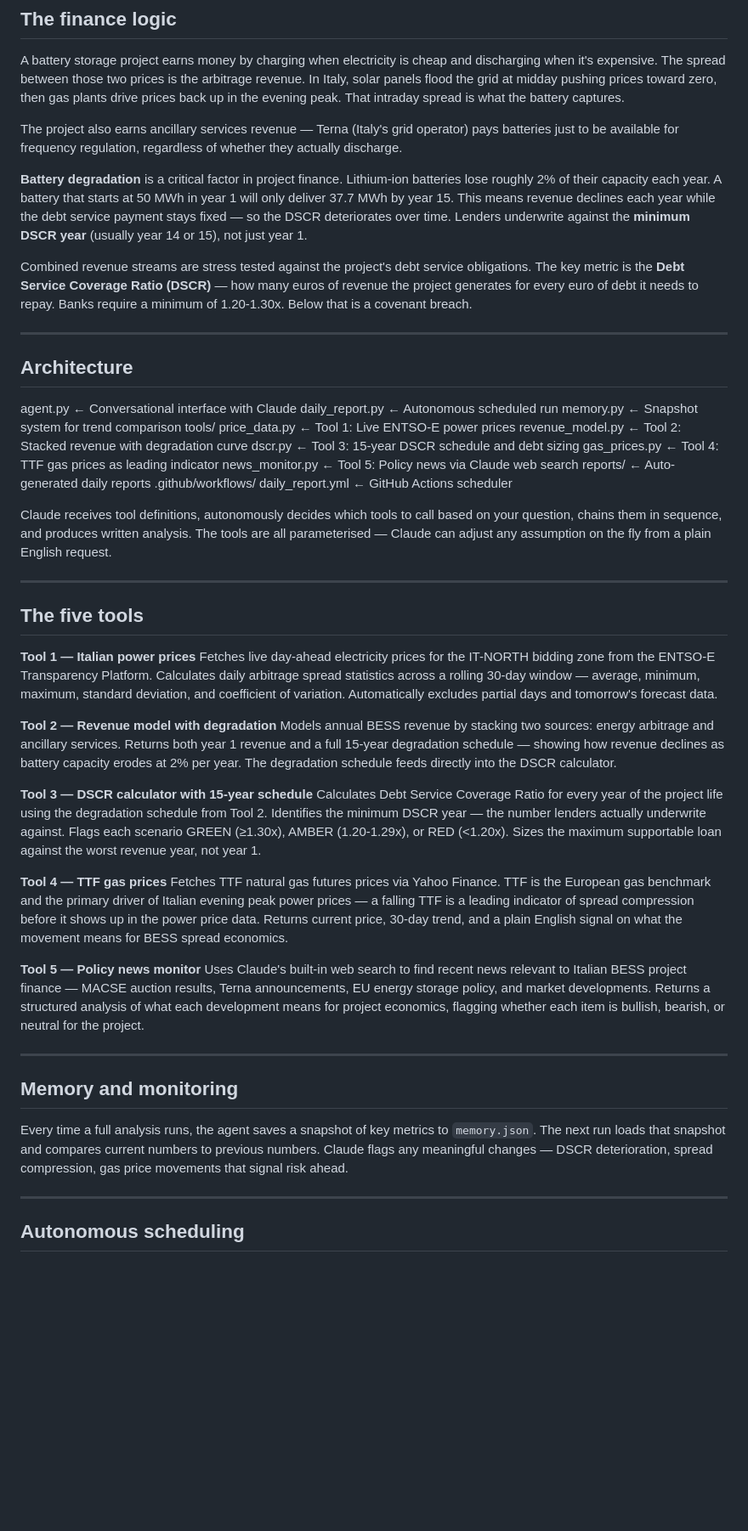
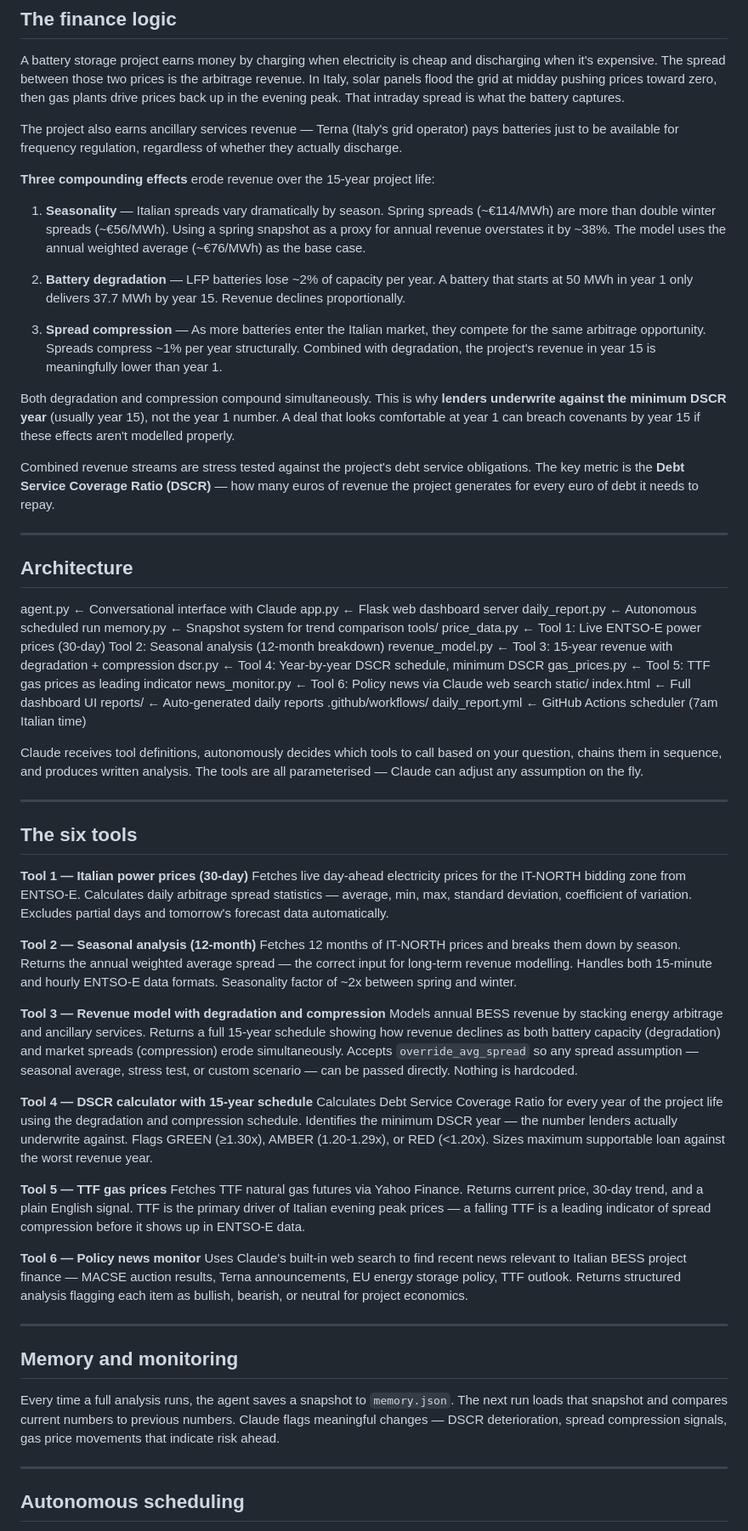
Before and after one commit to PaddyFinan/bess-agent, a Markdown page: README.md, the part around one of its changes. Shown at 85% size. GitHub-like rendering; blank space fills up the shorter version.

Commit message:
Update README to reflect full project

```diff
--- a/README.md
+++ b/README.md
@@ -38,53 +54,67 @@ A battery storage project earns money by charging when electricity is cheap and
 
 The project also earns ancillary services revenue — Terna (Italy's grid operator) pays batteries just to be available for frequency regulation, regardless of whether they actually discharge.
 
-**Battery degradation** is a critical factor in project finance. Lithium-ion batteries lose roughly 2% of their capacity each year. A battery that starts at 50 MWh in year 1 will only deliver 37.7 MWh by year 15. This means revenue declines each year while the debt service payment stays fixed — so the DSCR deteriorates over time. Lenders underwrite against the **minimum DSCR year** (usually year 14 or 15), not just year 1.
+**Three compounding effects** erode revenue over the 15-year project life:
 
-Combined revenue streams are stress tested against the project's debt service obligations. The key metric is the **Debt Service Coverage Ratio (DSCR)** — how many euros of revenue the project generates for every euro of debt it needs to repay. Banks require a minimum of 1.20-1.30x. Below that is a covenant breach.
+1. **Seasonality** — Italian spreads vary dramatically by season. Spring spreads (~€114/MWh) are more than double winter spreads (~€56/MWh). Using a spring snapshot as a proxy for annual revenue overstates it by ~38%. The model uses the annual weighted average (~€76/MWh) as the base case.
+
+2. **Battery degradation** — LFP batteries lose ~2% of capacity per year. A battery that starts at 50 MWh in year 1 only delivers 37.7 MWh by year 15. Revenue declines proportionally.
+
+3. **Spread compression** — As more batteries enter the Italian market, they compete for the same arbitrage opportunity. Spreads compress ~1% per year structurally. Combined with degradation, the project's revenue in year 15 is meaningfully lower than year 1.
+
+Both degradation and compression compound simultaneously. This is why **lenders underwrite against the minimum DSCR year** (usually year 15), not the year 1 number. A deal that looks comfortable at year 1 can breach covenants by year 15 if these effects aren't modelled properly.
+
+Combined revenue streams are stress tested against the project's debt service obligations. The key metric is the **Debt Service Coverage Ratio (DSCR)** — how many euros of revenue the project generates for every euro of debt it needs to repay.
 
 ---
 
 ## Architecture
-
 agent.py                  ← Conversational interface with Claude
+app.py                    ← Flask web dashboard server
 daily_report.py           ← Autonomous scheduled run
 memory.py                 ← Snapshot system for trend comparison
 tools/
-price_data.py         ← Tool 1: Live ENTSO-E power prices
-revenue_model.py      ← Tool 2: Stacked revenue with degradation curve
-dscr.py               ← Tool 3: 15-year DSCR schedule and debt sizing
-gas_prices.py         ← Tool 4: TTF gas prices as leading indicator
-news_monitor.py       ← Tool 5: Policy news via Claude web search
+price_data.py         ← Tool 1: Live ENTSO-E power prices (30-day)
+Tool 2: Seasonal analysis (12-month breakdown)
+revenue_model.py      ← Tool 3: 15-year revenue with degradation + compression
+dscr.py               ← Tool 4: Year-by-year DSCR schedule, minimum DSCR
+gas_prices.py         ← Tool 5: TTF gas prices as leading indicator
+news_monitor.py       ← Tool 6: Policy news via Claude web search
+static/
+index.html            ← Full dashboard UI
 reports/                  ← Auto-generated daily reports
 .github/workflows/
-daily_report.yml      ← GitHub Actions scheduler
+daily_report.yml      ← GitHub Actions scheduler (7am Italian time)
 
-Claude receives tool definitions, autonomously decides which tools to call based on your question, chains them in sequence, and produces written analysis. The tools are all parameterised — Claude can adjust any assumption on the fly from a plain English request.
+Claude receives tool definitions, autonomously decides which tools to call based on your question, chains them in sequence, and produces written analysis. The tools are all parameterised — Claude can adjust any assumption on the fly.
 
 ---
 
-## The five tools
+## The six tools
 
-**Tool 1 — Italian power prices**
-Fetches live day-ahead electricity prices for the IT-NORTH bidding zone from the ENTSO-E Transparency Platform. Calculates daily arbitrage spread statistics across a rolling 30-day window — average, minimum, maximum, standard deviation, and coefficient of variation. Automatically excludes partial days and tomorrow's forecast data.
+**Tool 1 — Italian power prices (30-day)**
+Fetches live day-ahead electricity prices for the IT-NORTH bidding zone from ENTSO-E. Calculates daily arbitrage spread statistics — average, min, max, standard deviation, coefficient of variation. Excludes partial days and tomorrow's forecast data automatically.
 
-**Tool 2 — Revenue model with degradation**
-Models annual BESS revenue by stacking two sources: energy arbitrage and ancillary services. Returns both year 1 revenue and a full 15-year degradation schedule — showing how revenue declines as battery capacity erodes at 2% per year. The degradation schedule feeds directly into the DSCR calculator.
+**Tool 2 — Seasonal analysis (12-month)**
+Fetches 12 months of IT-NORTH prices and breaks them down by season. Returns the annual weighted average spread — the correct input for long-term revenue modelling. Handles both 15-minute and hourly ENTSO-E data formats. Seasonality factor of ~2x between spring and winter.
 
-**Tool 3 — DSCR calculator with 15-year schedule**
-Calculates Debt Service Coverage Ratio for every year of the project life using the degradation schedule from Tool 2. Identifies the minimum DSCR year — the number lenders actually underwrite against. Flags each scenario GREEN (≥1.30x), AMBER (1.20-1.29x), or RED (<1.20x). Sizes the maximum supportable loan against the worst revenue year, not year 1.
+**Tool 3 — Revenue model with degradation and compression**
+Models annual BESS revenue by stacking energy arbitrage and ancillary services. Returns a full 15-year schedule showing how revenue declines as both battery capacity (degradation) and market spreads (compression) erode simultaneously. Accepts `override_avg_spread` so any spread assumption — seasonal average, stress test, or custom scenario — can be passed directly. Nothing is hardcoded.
 
-**Tool 4 — TTF gas prices**
-Fetches TTF natural gas futures prices via Yahoo Finance. TTF is the European gas benchmark and the primary driver of Italian evening peak power prices — a falling TTF is a leading indicator of spread compression before it shows up in the power price data. Returns current price, 30-day trend, and a plain English signal on what the movement means for BESS spread economics.
+**Tool 4 — DSCR calculator with 15-year schedule**
+Calculates Debt Service Coverage Ratio for every year of the project life using the degradation and compression schedule. Identifies the minimum DSCR year — the number lenders actually underwrite against. Flags GREEN (≥1.30x), AMBER (1.20-1.29x), or RED (<1.20x). Sizes maximum supportable loan against the worst revenue year.
 
-**Tool 5 — Policy news monitor**
-Uses Claude's built-in web search to find recent news relevant to Italian BESS project finance — MACSE auction results, Terna announcements, EU energy storage policy, and market developments. Returns a structured analysis of what each development means for project economics, flagging whether each item is bullish, bearish, or neutral for the project.
+**Tool 5 — TTF gas prices**
+Fetches TTF natural gas futures via Yahoo Finance. Returns current price, 30-day trend, and a plain English signal. TTF is the primary driver of Italian evening peak prices — a falling TTF is a leading indicator of spread compression before it shows up in ENTSO-E data.
+
+**Tool 6 — Policy news monitor**
+Uses Claude's built-in web search to find recent news relevant to Italian BESS project finance — MACSE auction results, Terna announcements, EU energy storage policy, TTF outlook. Returns structured analysis flagging each item as bullish, bearish, or neutral for project economics.
 
 ---
 
 ## Memory and monitoring
 
-Every time a full analysis runs, the agent saves a snapshot of key metrics to `memory.json`. The next run loads that snapshot and compares current numbers to previous numbers. Claude flags any meaningful changes — DSCR deterioration, spread compression, gas price movements that signal risk ahead.
+Every time a full analysis runs, the agent saves a snapshot to `memory.json`. The next run loads that snapshot and compares current numbers to previous numbers. Claude flags meaningful changes — DSCR deterioration, spread compression signals, gas price movements that indicate risk ahead.
 
 ---
 
```
Also changed, not shown: other parts of README.md (+54 -48 lines).
